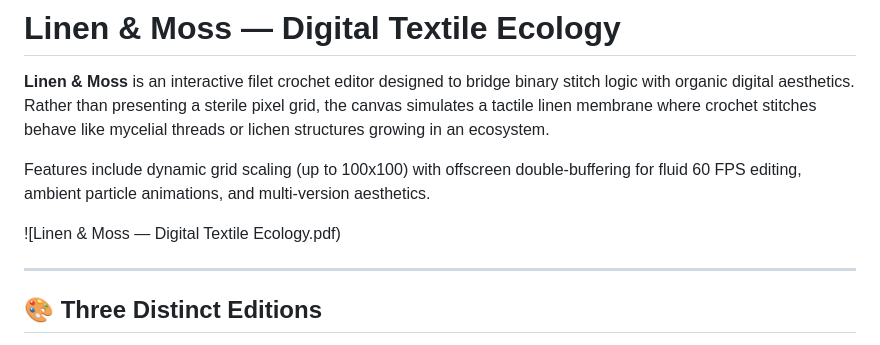
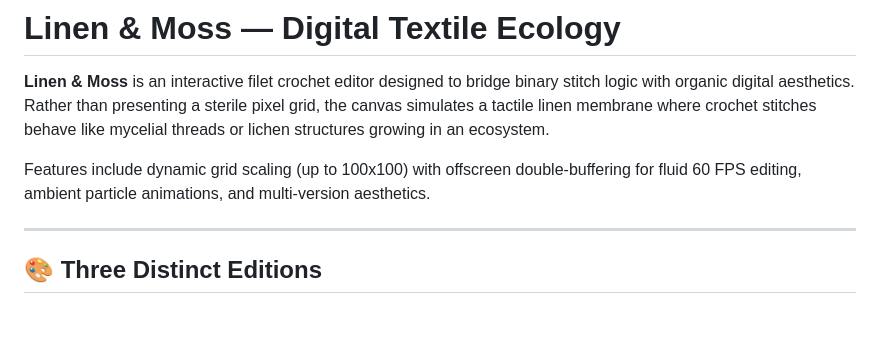
Before and after one commit to ehajdarovic/Crochet-filet-Editor-Linen-And-Moss, a Markdown page: crochet-filet-editor/README.md, the part around the change. GitHub-like rendering; blank space fills up the shorter version.

```diff
--- a/crochet-filet-editor/README.md
+++ b/crochet-filet-editor/README.md
@@ -3,8 +3,6 @@
 **Linen & Moss** is an interactive filet crochet editor designed to bridge binary stitch logic with organic digital aesthetics. Rather than presenting a sterile pixel grid, the canvas simulates a tactile linen membrane where crochet stitches behave like mycelial threads or lichen structures growing in an ecosystem.
 
 Features include dynamic grid scaling (up to 100x100) with offscreen double-buffering for fluid 60 FPS editing, ambient particle animations, and multi-version aesthetics.
-
-![Linen & Moss — Digital Textile Ecology.pdf)
 
 ---
 
```
